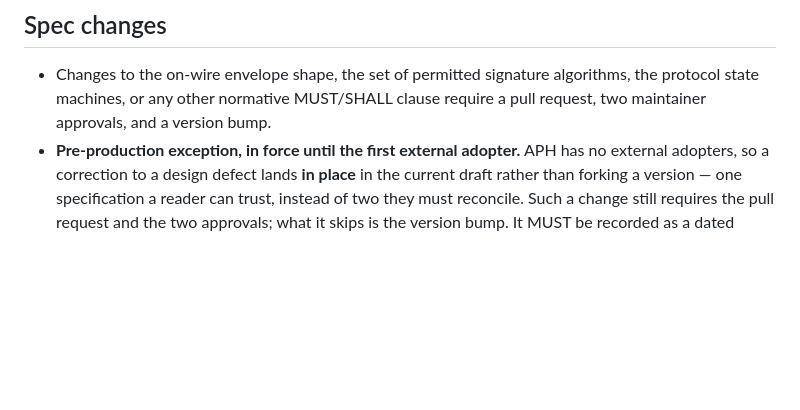
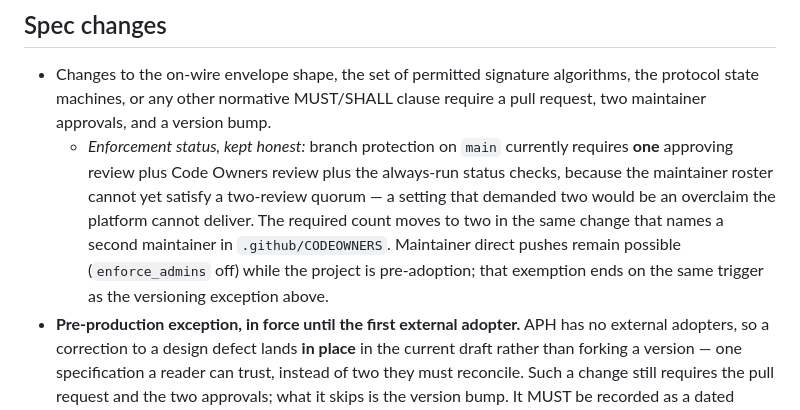
Before and after one commit to squillo/aph, a Markdown page: CONTRIBUTING.md, the part around the change. Drawn GitHub-style; blank space fills up the shorter version.

Commit message:
governance: record the enforcement level beside the policy it approximates
Branch protection on main is now ON: PR + one approving review + Code
Owners review + the two always-run status checks (the language workflows
are path-filtered, and a required check that never runs wedges unrelated
PRs on Expected — so only the unconditional pair is required). One review
rather than the written two, because the roster cannot satisfy two and a
setting that overclaims is worse than one that tells the truth; the count
moves to two in the same change that names a second maintainer. Admin
direct pushes stay possible pre-adoption (enforce_admins off), expiring on
the same trigger as the versioning exception. This commit is itself the
test that the exemption works.

```diff
--- a/CONTRIBUTING.md
+++ b/CONTRIBUTING.md
@@ -16,6 +16,7 @@ This repository carries the APH **specification**, **example envelopes**, **conf
 ## Spec changes
 
 - Changes to the on-wire envelope shape, the set of permitted signature algorithms, the protocol state machines, or any other normative MUST/SHALL clause require a pull request, two maintainer approvals, and a version bump.
+  - *Enforcement status, kept honest:* branch protection on `main` currently requires **one** approving review plus Code Owners review plus the always-run status checks, because the maintainer roster cannot yet satisfy a two-review quorum — a setting that demanded two would be an overclaim the platform cannot deliver. The required count moves to two in the same change that names a second maintainer in `.github/CODEOWNERS`. Maintainer direct pushes remain possible (`enforce_admins` off) while the project is pre-adoption; that exemption ends on the same trigger as the versioning exception above.
 - **Pre-production exception, in force until the first external adopter.** APH has no external adopters, so a correction to a design defect lands **in place** in the current draft rather than forking a version — one specification a reader can trust, instead of two they must reconcile. Such a change still requires the pull request and the two approvals; what it skips is the version bump. It MUST be recorded as a dated revision entry in `CHANGELOG.md` and in the spec's revision banner. **This exception expires the moment someone outside this repository depends on the wire format**, after which the versioning rules below apply without exception.
 - Patch-level edits (typographical fixes, clarifications that do not change conformance) require one maintainer approval.
 - Any change that alters the example envelopes' field set must also update the example JSON files in `examples/` to remain valid against the revised spec.
```
